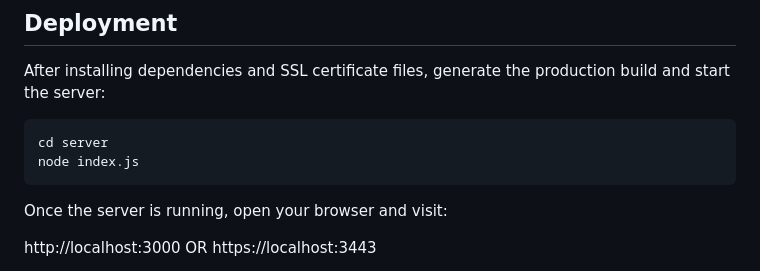
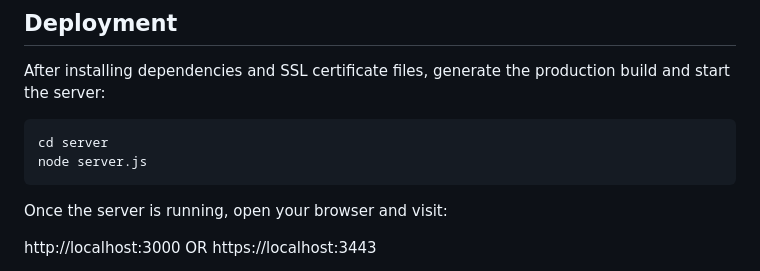
Before and after one commit to mharvic/poop-trackerv2, a Markdown page: README.md, the part around the change. Rendered like a GitHub page.

Commit message:
Update README.md
changed index.js to server.js

````diff
--- a/README.md
+++ b/README.md
@@ -71,7 +71,7 @@ After installing dependencies and SSL certificate files, generate the production
 
 ```bash
 cd server
-node index.js
+node server.js
 ```
 
 Once the server is running, open your browser and visit:
````
